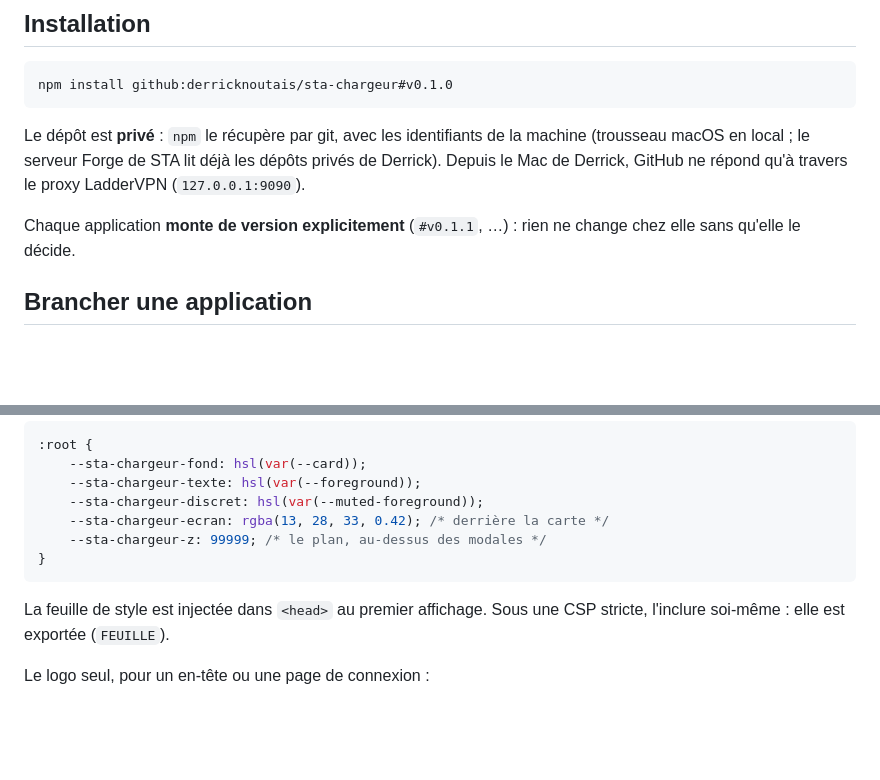
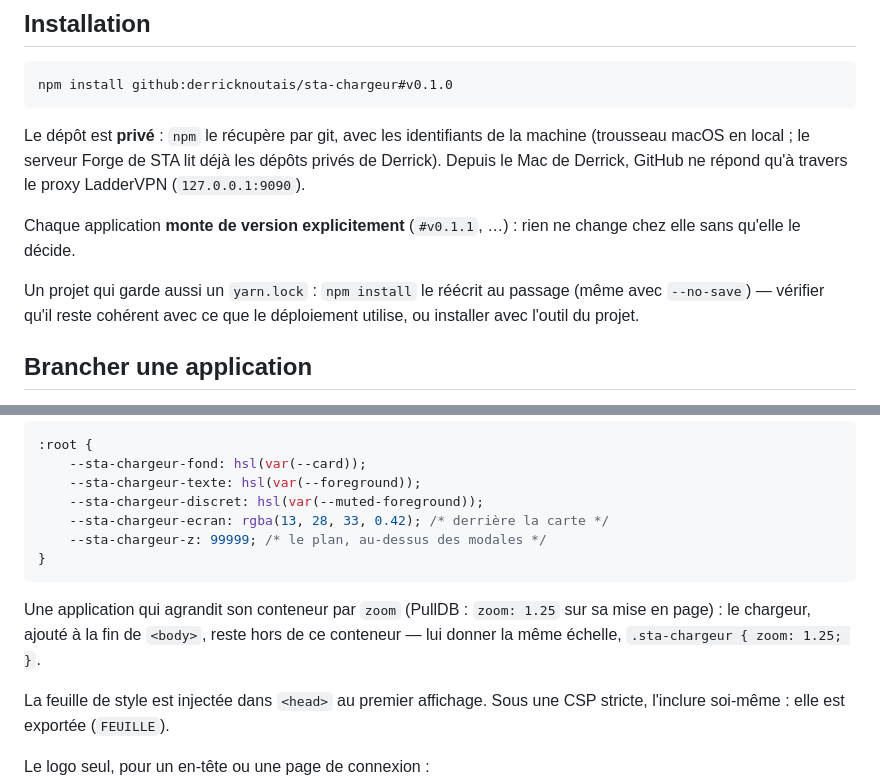
Before and after one commit to derricknoutais/sta-chargeur, a Markdown page: README.md, 2 parts joined by grey strips. GitHub-like rendering; blank space fills up the shorter version.

Commit message:
docs: yarn.lock réécrit par npm, et l'échelle d'une appli zoomée
Relevés par l'intégration dans PullDB.

Co-Authored-By: Claude Opus 5.5 <noreply@anthropic.com>

````diff
--- a/README.md
+++ b/README.md
@@ -52,6 +52,10 @@ travers le proxy LadderVPN (`127.0.0.1:9090`).
 
 Chaque application **monte de version explicitement** (`#v0.1.1`, …) : rien
 ne change chez elle sans qu'elle le décide.
+
+Un projet qui garde aussi un `yarn.lock` : `npm install` le réécrit au passage
+(même avec `--no-save`) — vérifier qu'il reste cohérent avec ce que le
+déploiement utilise, ou installer avec l'outil du projet.
 
 ## Brancher une application
 
@@ -218,6 +222,10 @@ l'application par des variables CSS (le logo, lui, garde les siennes) :
 }
 ```
 
+Une application qui agrandit son conteneur par `zoom` (PullDB : `zoom: 1.25`
+sur sa mise en page) : le chargeur, ajouté à la fin de `<body>`, reste hors de
+ce conteneur — lui donner la même échelle, `.sta-chargeur { zoom: 1.25; }`.
+
 La feuille de style est injectée dans `<head>` au premier affichage. Sous une
 CSP stricte, l'inclure soi-même : elle est exportée (`FEUILLE`).
 
````
